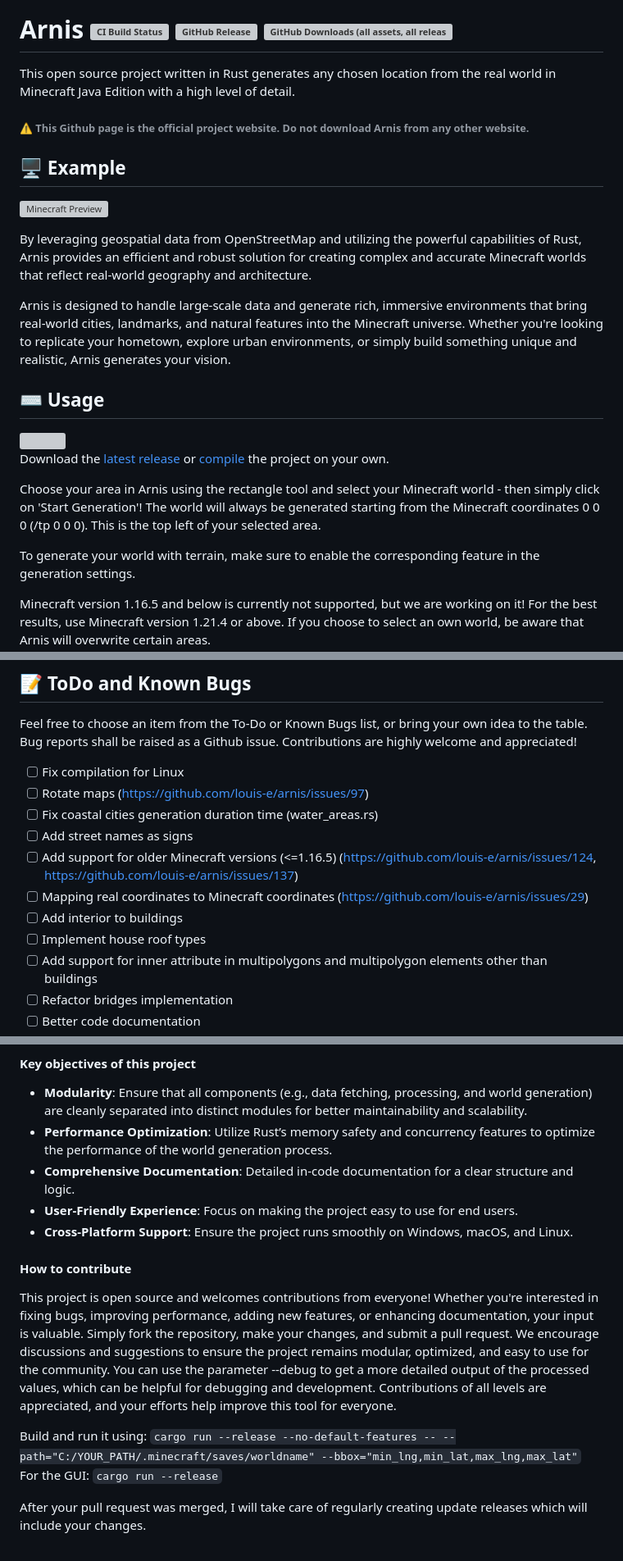
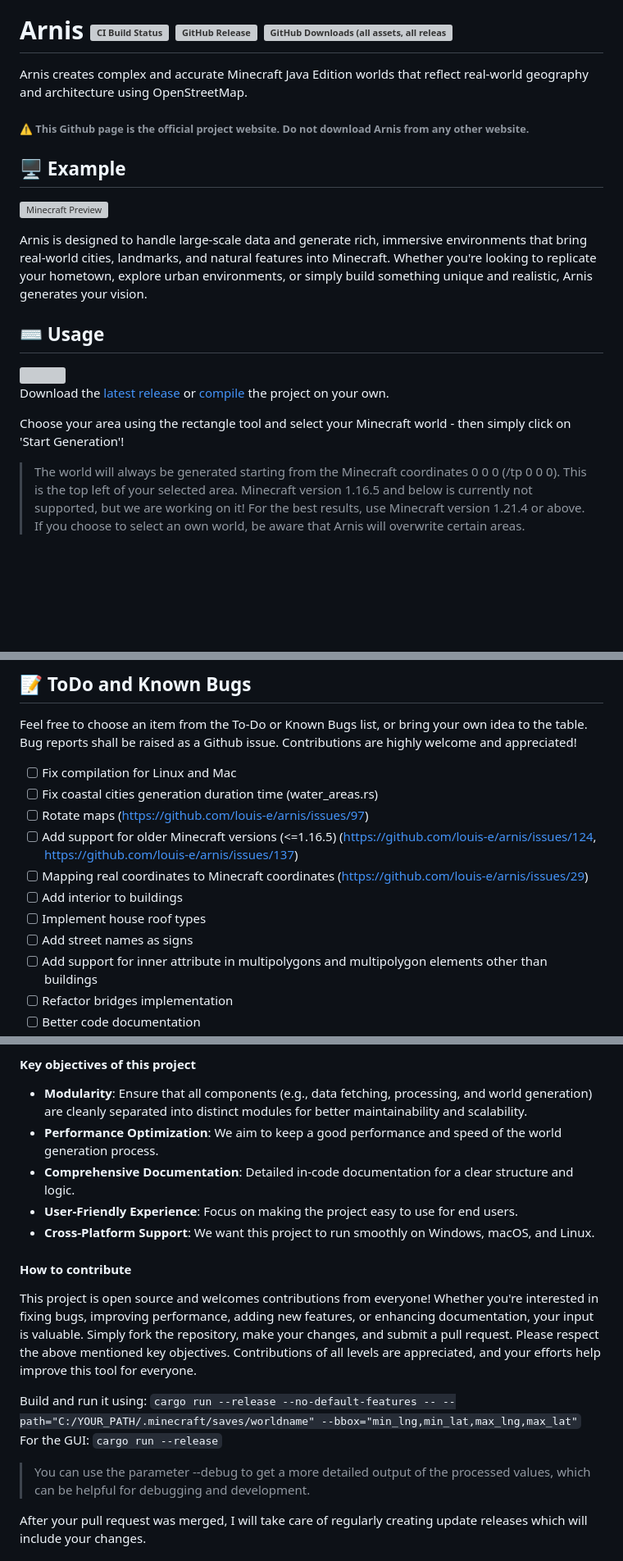
Before and after one commit to my1172-tech/ArnisPLATEAU, a Markdown page: README.md, 3 parts joined by grey strips. Shown at 82% size. Rendered like a GitHub page; blank space fills up the shorter version; grey boxes are pictures that could not be loaded.

````diff
--- a/README.md
+++ b/README.md
@@ -4,26 +4,22 @@
 
 # Arnis [![CI Build Status](https://github.com/louis-e/arnis/actions/workflows/ci-build.yml/badge.svg)](https://github.com/louis-e/arnis/actions) [<img alt="GitHub Release" src="https://img.shields.io/github/v/release/louis-e/arnis" />](https://github.com/louis-e/arnis/releases) [<img alt="GitHub Downloads (all assets, all releases" src="https://img.shields.io/github/downloads/louis-e/arnis/total" />](https://github.com/louis-e/arnis/releases)
 
-This open source project written in Rust generates any chosen location from the real world in Minecraft Java Edition with a high level of detail.
+Arnis creates complex and accurate Minecraft Java Edition worlds that reflect real-world geography and architecture using OpenStreetMap.
 
 ###### ⚠️ This Github page is the official project website. Do not download Arnis from any other website.
 
 ## :desktop_computer: Example
 ![Minecraft Preview](https://github.com/louis-e/arnis/blob/main/gitassets/mc.gif?raw=true)
 
-By leveraging geospatial data from OpenStreetMap and utilizing the powerful capabilities of Rust, Arnis provides an efficient and robust solution for creating complex and accurate Minecraft worlds that reflect real-world geography and architecture.
-
-Arnis is designed to handle large-scale data and generate rich, immersive environments that bring real-world cities, landmarks, and natural features into the Minecraft universe. Whether you're looking to replicate your hometown, explore urban environments, or simply build something unique and realistic, Arnis generates your vision.
+Arnis is designed to handle large-scale data and generate rich, immersive environments that bring real-world cities, landmarks, and natural features into Minecraft. Whether you're looking to replicate your hometown, explore urban environments, or simply build something unique and realistic, Arnis generates your vision.
 
 ## :keyboard: Usage
 <img width="60%" src="https://github.com/louis-e/arnis/blob/main/gitassets/gui.png?raw=true"><br>
 Download the [latest release](https://github.com/louis-e/arnis/releases/) or [compile](#trophy-open-source) the project on your own.
 
-Choose your area in Arnis using the rectangle tool and select your Minecraft world - then simply click on 'Start Generation'!
-The world will always be generated starting from the Minecraft coordinates 0 0 0 (/tp 0 0 0). This is the top left of your selected area.
+Choose your area using the rectangle tool and select your Minecraft world - then simply click on 'Start Generation'!
 
-To generate your world with terrain, make sure to enable the corresponding feature in the generation settings.
-
+> The world will always be generated starting from the Minecraft coordinates 0 0 0 (/tp 0 0 0). This is the top left of your selected area.
 Minecraft version 1.16.5 and below is currently not supported, but we are working on it! For the best results, use Minecraft version 1.21.4 or above.
 If you choose to select an own world, be aware that Arnis will overwrite certain areas.
 
@@ -69,14 +65,14 @@ Make sure to teleport to the generation starting point (/tp 0 0 0). If there is
 
 ## :memo: ToDo and Known Bugs
 Feel free to choose an item from the To-Do or Known Bugs list, or bring your own idea to the table. Bug reports shall be raised as a Github issue. Contributions are highly welcome and appreciated!
-- [ ] Fix compilation for Linux
+- [ ] Fix compilation for Linux and Mac
+- [ ] Fix coastal cities generation duration time (water_areas.rs)
 - [ ] Rotate maps (https://github.com/louis-e/arnis/issues/97)
-- [ ] Fix coastal cities generation duration time (water_areas.rs)
-- [ ] Add street names as signs
 - [ ] Add support for older Minecraft versions (<=1.16.5) (https://github.com/louis-e/arnis/issues/124, https://github.com/louis-e/arnis/issues/137)
 - [ ] Mapping real coordinates to Minecraft coordinates (https://github.com/louis-e/arnis/issues/29)
 - [ ] Add interior to buildings
 - [ ] Implement house roof types
+- [ ] Add street names as signs
 - [ ] Add support for inner attribute in multipolygons and multipolygon elements other than buildings
 - [ ] Refactor bridges implementation
 - [ ] Better code documentation
@@ -97,16 +93,18 @@ Feel free to choose an item from the To-Do or Known Bugs list, or bring your own
 ## :trophy: Open Source
 #### Key objectives of this project
 - **Modularity**: Ensure that all components (e.g., data fetching, processing, and world generation) are cleanly separated into distinct modules for better maintainability and scalability.
-- **Performance Optimization**: Utilize Rust’s memory safety and concurrency features to optimize the performance of the world generation process.
+- **Performance Optimization**: We aim to keep a good performance and speed of the world generation process.
 - **Comprehensive Documentation**: Detailed in-code documentation for a clear structure and logic.
 - **User-Friendly Experience**: Focus on making the project easy to use for end users.
-- **Cross-Platform Support**: Ensure the project runs smoothly on Windows, macOS, and Linux.
+- **Cross-Platform Support**: We want this project to run smoothly on Windows, macOS, and Linux.
 
 #### How to contribute
-This project is open source and welcomes contributions from everyone! Whether you're interested in fixing bugs, improving performance, adding new features, or enhancing documentation, your input is valuable. Simply fork the repository, make your changes, and submit a pull request. We encourage discussions and suggestions to ensure the project remains modular, optimized, and easy to use for the community. You can use the parameter --debug to get a more detailed output of the processed values, which can be helpful for debugging and development. Contributions of all levels are appreciated, and your efforts help improve this tool for everyone.
+This project is open source and welcomes contributions from everyone! Whether you're interested in fixing bugs, improving performance, adding new features, or enhancing documentation, your input is valuable. Simply fork the repository, make your changes, and submit a pull request. Please respect the above mentioned key objectives. Contributions of all levels are appreciated, and your efforts help improve this tool for everyone.
 
 Build and run it using: ```cargo run --release --no-default-features -- --path="C:/YOUR_PATH/.minecraft/saves/worldname" --bbox="min_lng,min_lat,max_lng,max_lat"```<br>
 For the GUI: ```cargo run --release```<br>
+
+> You can use the parameter --debug to get a more detailed output of the processed values, which can be helpful for debugging and development.
 
 After your pull request was merged, I will take care of regularly creating update releases which will include your changes.
 
````
